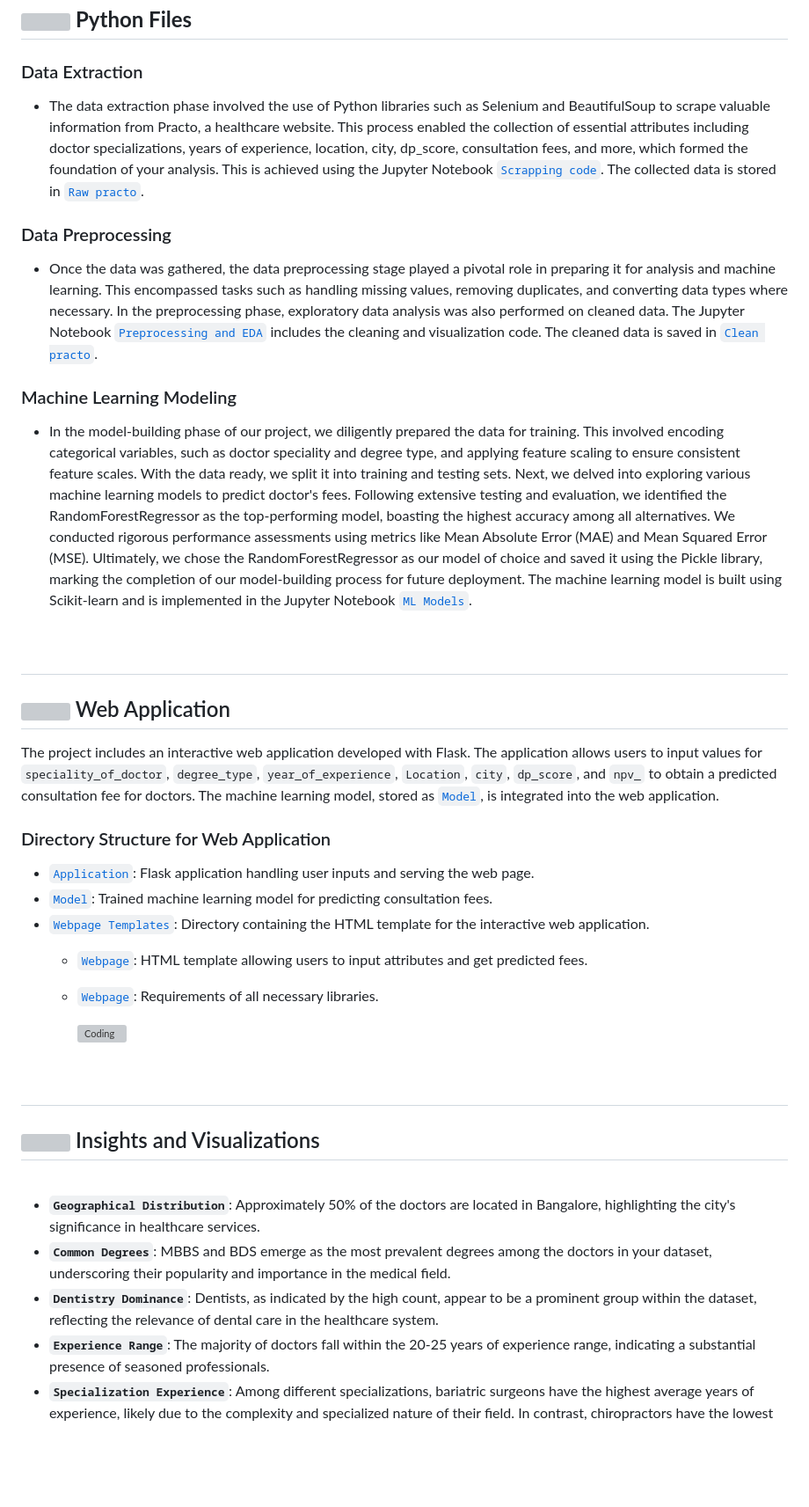
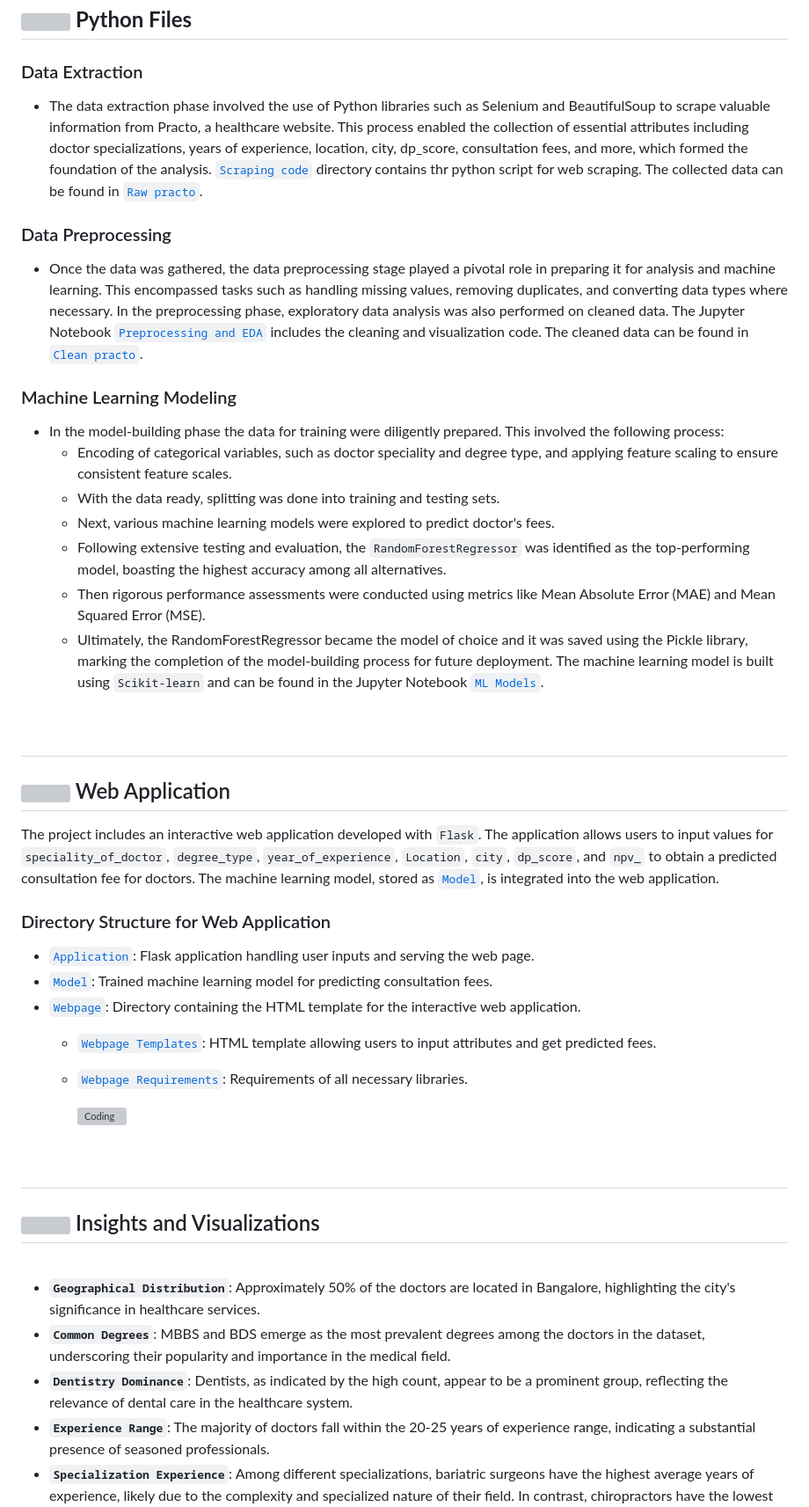
Before and after one commit to Pragya-011/Doctor-Fee-Prediction, a Markdown page: README.md, the part around one of its changes. Shown at 88% size. Rendered like a GitHub page; blank space fills up the shorter version; grey boxes are pictures that could not be loaded.

```diff
--- a/README.md
+++ b/README.md
@@ -63,27 +62,33 @@ This project primarily aims to benefit patients in the healthcare sector. It pro
 ## <a href="#python-files"><img src="https://user-images.githubusercontent.com/74038190/212257472-08e52665-c503-4bd9-aa20-f5a4dae769b5.gif" width="45" height="45"></a> **Python Files**
 
 ### Data Extraction
-- The data extraction phase involved the use of Python libraries such as Selenium and BeautifulSoup to scrape valuable information from Practo, a healthcare website. This process enabled the collection of essential attributes including doctor specializations, years of experience, location, city, dp_score, consultation fees, and more, which formed the foundation of your analysis. This is achieved using the Jupyter Notebook [`Scrapping code`](Python%20File/Scraping%20code.ipynb). The collected data is stored in [`Raw practo`](Data/raw_practo.csv).
+- The data extraction phase involved the use of Python libraries such as Selenium and BeautifulSoup to scrape valuable information from Practo, a healthcare website. This process enabled the collection of essential attributes including doctor specializations, years of experience, location, city, dp_score, consultation fees, and more, which formed the foundation of the analysis. [`Scraping code`](Python%20File/Scraping%20code.ipynb) directory contains thr python script for web scraping. The collected data can be found in [`Raw practo`](Data/raw_practo.csv).
 
 ### Data Preprocessing
-- Once the data was gathered, the data preprocessing stage played a pivotal role in preparing it for analysis and machine learning. This encompassed tasks such as handling missing values, removing duplicates, and converting data types where necessary. In the preprocessing phase, exploratory data analysis was also performed on cleaned data. The Jupyter Notebook [`Preprocessing and EDA`](Python%20File/Preprocessing_EDA.ipynb) includes the cleaning and visualization code. The cleaned data is saved in [`Clean practo`](Data/clean_practo.csv).
+- Once the data was gathered, the data preprocessing stage played a pivotal role in preparing it for analysis and machine learning. This encompassed tasks such as handling missing values, removing duplicates, and converting data types where necessary. In the preprocessing phase, exploratory data analysis was also performed on cleaned data. The Jupyter Notebook [`Preprocessing and EDA`](Python%20File/Preprocessing_EDA.ipynb) includes the cleaning and visualization code. The cleaned data can be found in [`Clean practo`](Data/clean_practo.csv).
 
 ### Machine Learning Modeling
-- In the model-building phase of our project, we diligently prepared the data for training. This involved encoding categorical variables, such as doctor speciality and degree type, and applying feature scaling to ensure consistent feature scales. With the data ready, we split it into training and testing sets. Next, we delved into exploring various machine learning models to predict doctor's fees. Following extensive testing and evaluation, we identified the RandomForestRegressor as the top-performing model, boasting the highest accuracy among all alternatives. We conducted rigorous performance assessments using metrics like Mean Absolute Error (MAE) and Mean Squared Error (MSE). Ultimately, we chose the RandomForestRegressor as our model of choice and saved it using the Pickle library, marking the completion of our model-building process for future deployment.
-The machine learning model is built using Scikit-learn and is implemented in the Jupyter Notebook [`ML Models`](Python%20File/ML_Models.ipynb).
+- In the model-building phase the data for training were diligently prepared. This involved the following process:
+  - Encoding of categorical variables, such as doctor speciality and degree type, and applying feature scaling to ensure consistent feature scales.
+  - With the data ready, splitting was done into training and testing sets.
+  - Next, various machine learning models were explored to predict doctor's fees.
+  - Following extensive testing and evaluation, the `RandomForestRegressor` was identified as the top-performing model, boasting the highest accuracy among all alternatives.
+  - Then rigorous performance assessments were conducted using metrics like Mean Absolute Error (MAE) and Mean Squared Error (MSE).
+  - Ultimately, the RandomForestRegressor became the model of choice and it was saved using the Pickle library, marking the completion of the model-building process for future deployment.
+The machine learning model is built using `Scikit-learn` and can be found in the Jupyter Notebook [`ML Models`](Python%20File/ML_Models.ipynb).
 
 <br>
 
 ## <h2 class="section-heading" id="web-application"><a href="your_link_here"><img src="https://i.pinimg.com/originals/45/a1/b5/45a1b55abd622e5a3b41992325f175bf.gif" width="50" height="50"></a> Web Application</h2>
-The project includes an interactive web application developed with Flask. The application allows users to input values for `speciality_of_doctor`, `degree_type`, `year_of_experience`, `Location`, `city`, `dp_score`, and `npv_` to obtain a predicted consultation fee for doctors. The machine learning model, stored as [`Model`](Webpage/model.pkl), is integrated into the web application.
+The project includes an interactive web application developed with `Flask`. The application allows users to input values for `speciality_of_doctor`, `degree_type`, `year_of_experience`, `Location`, `city`, `dp_score`, and `npv_` to obtain a predicted consultation fee for doctors. The machine learning model, stored as [`Model`](Webpage/model.pkl), is integrated into the web application.
 
 ### Directory Structure for Web Application
 
 - [`Application`](Webpage/app.py): Flask application handling user inputs and serving the web page.
 - [`Model`](Webpage/model.pkl): Trained machine learning model for predicting consultation fees.
-- [`Webpage Templates`](Webpage/templates): Directory containing the HTML template for the interactive web application.
-  - [`Webpage`](Webpage/templates/index.html): HTML template allowing users to input attributes and get predicted fees.
-  - [`Webpage`](Webpage/requirements.txt): Requirements of all necessary libraries.
+- [`Webpage`](Webpage/templates): Directory containing the HTML template for the interactive web application.
+  - [`Webpage Templates`](Webpage/templates/index.html): HTML template allowing users to input attributes and get predicted fees.
+  - [`Webpage Requirements`](Webpage/requirements.txt): Requirements of all necessary libraries.
 
        <img align="center" alt="Coding" lenght = "500" width="600" src="https://user-images.githubusercontent.com/118491345/266401208-eae93f76-f82f-4015-a2fb-222ff60fde77.png">
 
@@ -94,8 +99,8 @@ The project includes an interactive web application developed with Flask. The ap
 <br>
 
  - **`Geographical Distribution`**: Approximately 50% of the doctors are located in Bangalore, highlighting the city's significance in healthcare services.
- - **`Common Degrees`**: MBBS and BDS emerge as the most prevalent degrees among the doctors in your dataset, underscoring their popularity and importance in the medical field.
- - **`Dentistry Dominance`**: Dentists, as indicated by the high count, appear to be a prominent group within the dataset, reflecting the relevance of dental care in the healthcare system.
+ - **`Common Degrees`**: MBBS and BDS emerge as the most prevalent degrees among the doctors in the dataset, underscoring their popularity and importance in the medical field.
+ - **`Dentistry Dominance`**: Dentists, as indicated by the high count, appear to be a prominent group, reflecting the relevance of dental care in the healthcare system.
  - **`Experience Range`**: The majority of doctors fall within the 20-25 years of experience range, indicating a substantial presence of seasoned professionals.
  - **`Specialization Experience`**: Among different specializations, bariatric surgeons have the highest average years of experience, likely due to the complexity and specialized nature of their field. In contrast, chiropractors have the lowest average years of experience, possibly due to the nature of their practice, which may attract newer professionals.
 
```
Also changed, not shown: other parts of README.md (+2 -3 lines).
